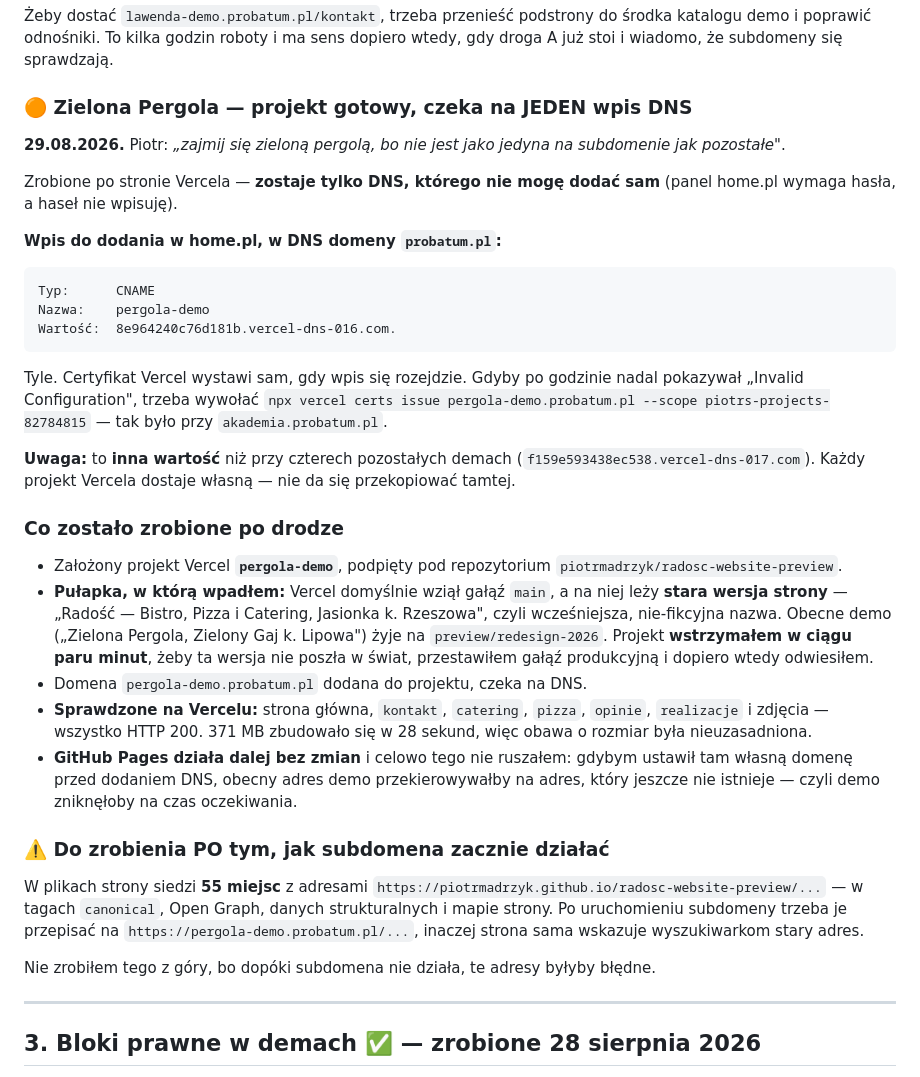
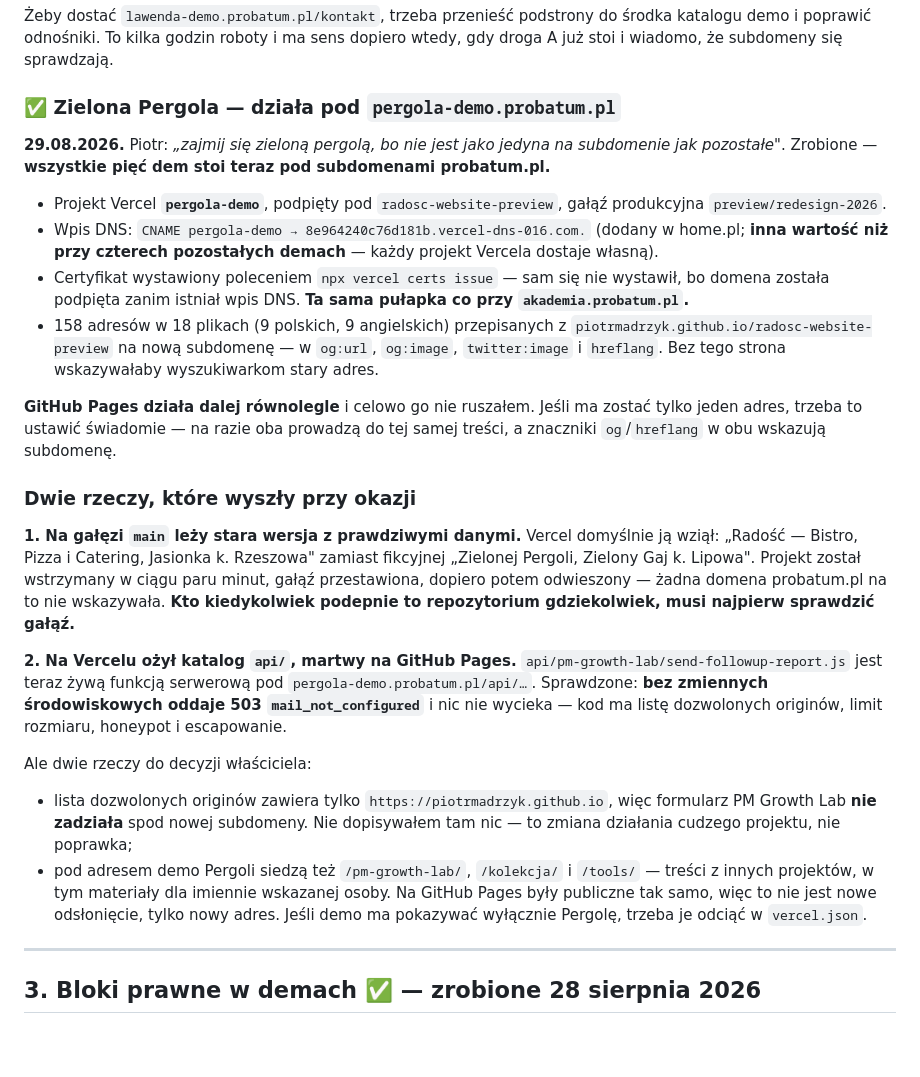
Before and after one commit to Piotrmadrzyk/pm-pages, a Markdown page: DO-ZROBIENIA.md, the part around the change. Drawn GitHub-style; blank space fills up the shorter version.

Commit message:
Pergola dziala pod pergola-demo.probatum.pl — wszystkie piec dem na subdomenach
DNS dodany, certyfikat wystawiony recznie (sam sie nie wystawil, bo domena
byla podpieta zanim istnial wpis — ta sama pulapka co przy akademia.probatum.pl).
158 adresow w 18 plikach przepisanych ze starego github.io na nowa subdomene.

Opisane tez dwie rzeczy, ktore wyszly przy okazji: stara wersja z prawdziwymi
danymi na galezi main oraz ozywienie katalogu api/ na Vercelu (bez zmiennych
srodowiskowych oddaje 503, nic nie wycieka).

Co-Authored-By: Claude Opus 5 (1M context) <noreply@anthropic.com>

````diff
--- a/DO-ZROBIENIA.md
+++ b/DO-ZROBIENIA.md
@@ -191,60 +191,54 @@ a nie jeden w drugim.
 do środka katalogu demo i poprawić odnośniki. To kilka godzin roboty i ma sens
 dopiero wtedy, gdy droga A już stoi i wiadomo, że subdomeny się sprawdzają.
 
-### 🟠 Zielona Pergola — projekt gotowy, czeka na JEDEN wpis DNS
+### ✅ Zielona Pergola — działa pod `pergola-demo.probatum.pl`
 
 **29.08.2026.** Piotr: *„zajmij się zieloną pergolą, bo nie jest jako jedyna
-na subdomenie jak pozostałe"*.
+na subdomenie jak pozostałe"*. Zrobione — **wszystkie pięć dem stoi teraz
+pod subdomenami probatum.pl.**
 
-Zrobione po stronie Vercela — **zostaje tylko DNS, którego nie mogę dodać sam**
-(panel home.pl wymaga hasła, a haseł nie wpisuję).
+- Projekt Vercel **`pergola-demo`**, podpięty pod `radosc-website-preview`,
+  gałąź produkcyjna `preview/redesign-2026`.
+- Wpis DNS: `CNAME pergola-demo → 8e964240c76d181b.vercel-dns-016.com.`
+  (dodany w home.pl; **inna wartość niż przy czterech pozostałych demach** —
+  każdy projekt Vercela dostaje własną).
+- Certyfikat wystawiony poleceniem `npx vercel certs issue` — sam się nie
+  wystawił, bo domena została podpięta zanim istniał wpis DNS. **Ta sama
+  pułapka co przy `akademia.probatum.pl`.**
+- 158 adresów w 18 plikach (9 polskich, 9 angielskich) przepisanych z
+  `piotrmadrzyk.github.io/radosc-website-preview` na nową subdomenę —
+  w `og:url`, `og:image`, `twitter:image` i `hreflang`. Bez tego strona
+  wskazywałaby wyszukiwarkom stary adres.
 
-**Wpis do dodania w home.pl, w DNS domeny `probatum.pl`:**
+**GitHub Pages działa dalej równolegle** i celowo go nie ruszałem. Jeśli ma
+zostać tylko jeden adres, trzeba to ustawić świadomie — na razie oba prowadzą
+do tej samej treści, a znaczniki `og`/`hreflang` w obu wskazują subdomenę.
 
-```
-Typ:      CNAME
-Nazwa:    pergola-demo
-Wartość:  8e964240c76d181b.vercel-dns-016.com.
-```
+### Dwie rzeczy, które wyszły przy okazji
 
-Tyle. Certyfikat Vercel wystawi sam, gdy wpis się rozejdzie. Gdyby po godzinie
-nadal pokazywał „Invalid Configuration", trzeba wywołać
-`npx vercel certs issue pergola-demo.probatum.pl --scope piotrs-projects-82784815`
-— tak było przy `akademia.probatum.pl`.
+**1. Na gałęzi `main` leży stara wersja z prawdziwymi danymi.**
+Vercel domyślnie ją wziął: „Radość — Bistro, Pizza i Catering, Jasionka
+k. Rzeszowa" zamiast fikcyjnej „Zielonej Pergoli, Zielony Gaj k. Lipowa".
+Projekt został wstrzymany w ciągu paru minut, gałąź przestawiona, dopiero
+potem odwieszony — żadna domena probatum.pl na to nie wskazywała. **Kto
+kiedykolwiek podepnie to repozytorium gdziekolwiek, musi najpierw sprawdzić
+gałąź.**
 
-**Uwaga:** to **inna wartość** niż przy czterech pozostałych demach
-(`f159e593438ec538.vercel-dns-017.com`). Każdy projekt Vercela dostaje własną —
-nie da się przekopiować tamtej.
+**2. Na Vercelu ożył katalog `api/`, martwy na GitHub Pages.**
+`api/pm-growth-lab/send-followup-report.js` jest teraz żywą funkcją serwerową
+pod `pergola-demo.probatum.pl/api/…`. Sprawdzone: **bez zmiennych
+środowiskowych oddaje 503 `mail_not_configured`** i nic nie wycieka — kod ma
+listę dozwolonych originów, limit rozmiaru, honeypot i escapowanie.
 
-### Co zostało zrobione po drodze
-
-- Założony projekt Vercel **`pergola-demo`**, podpięty pod repozytorium
-  `piotrmadrzyk/radosc-website-preview`.
-- **Pułapka, w którą wpadłem:** Vercel domyślnie wziął gałąź `main`, a na niej
-  leży **stara wersja strony** — „Radość — Bistro, Pizza i Catering, Jasionka
-  k. Rzeszowa", czyli wcześniejsza, nie-fikcyjna nazwa. Obecne demo („Zielona
-  Pergola, Zielony Gaj k. Lipowa") żyje na `preview/redesign-2026`. Projekt
-  **wstrzymałem w ciągu paru minut**, żeby ta wersja nie poszła w świat,
-  przestawiłem gałąź produkcyjną i dopiero wtedy odwiesiłem.
-- Domena `pergola-demo.probatum.pl` dodana do projektu, czeka na DNS.
-- **Sprawdzone na Vercelu:** strona główna, `kontakt`, `catering`, `pizza`,
-  `opinie`, `realizacje` i zdjęcia — wszystko HTTP 200. 371 MB zbudowało się
-  w 28 sekund, więc obawa o rozmiar była nieuzasadniona.
-- **GitHub Pages działa dalej bez zmian** i celowo tego nie ruszałem: gdybym
-  ustawił tam własną domenę przed dodaniem DNS, obecny adres demo
-  przekierowywałby na adres, który jeszcze nie istnieje — czyli demo
-  zniknęłoby na czas oczekiwania.
-
-### ⚠️ Do zrobienia PO tym, jak subdomena zacznie działać
-
-W plikach strony siedzi **55 miejsc** z adresami
-`https://piotrmadrzyk.github.io/radosc-website-preview/...` — w tagach
-`canonical`, Open Graph, danych strukturalnych i mapie strony. Po uruchomieniu
-subdomeny trzeba je przepisać na `https://pergola-demo.probatum.pl/...`,
-inaczej strona sama wskazuje wyszukiwarkom stary adres.
-
-Nie zrobiłem tego z góry, bo dopóki subdomena nie działa, te adresy byłyby
-błędne.
+Ale dwie rzeczy do decyzji właściciela:
+- lista dozwolonych originów zawiera tylko `https://piotrmadrzyk.github.io`,
+  więc formularz PM Growth Lab **nie zadziała** spod nowej subdomeny.
+  Nie dopisywałem tam nic — to zmiana działania cudzego projektu, nie poprawka;
+- pod adresem demo Pergoli siedzą też `/pm-growth-lab/`, `/kolekcja/`
+  i `/tools/` — treści z innych projektów, w tym materiały dla imiennie
+  wskazanej osoby. Na GitHub Pages były publiczne tak samo, więc to nie jest
+  nowe odsłonięcie, tylko nowy adres. Jeśli demo ma pokazywać wyłącznie
+  Pergolę, trzeba je odciąć w `vercel.json`.
 
 ---
 
````
